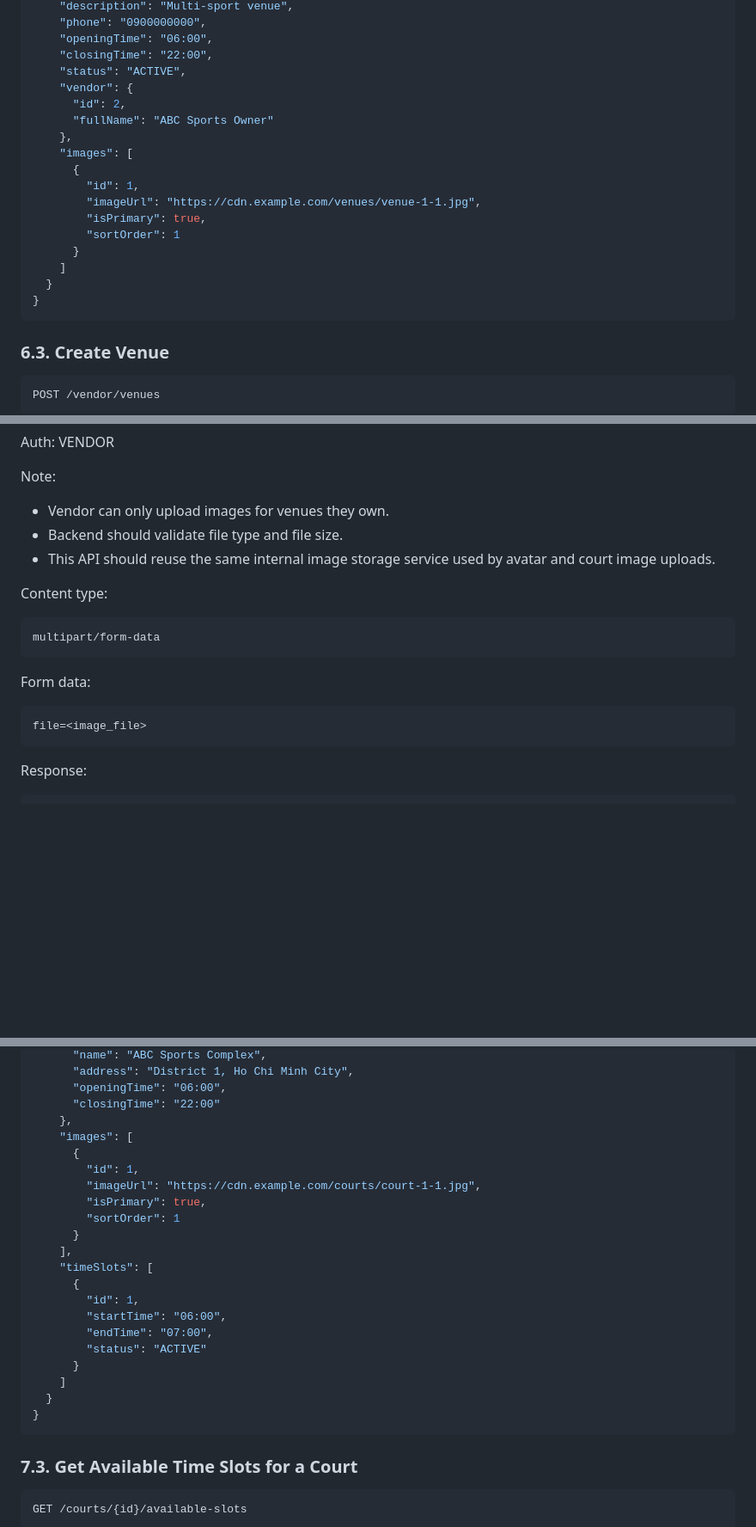
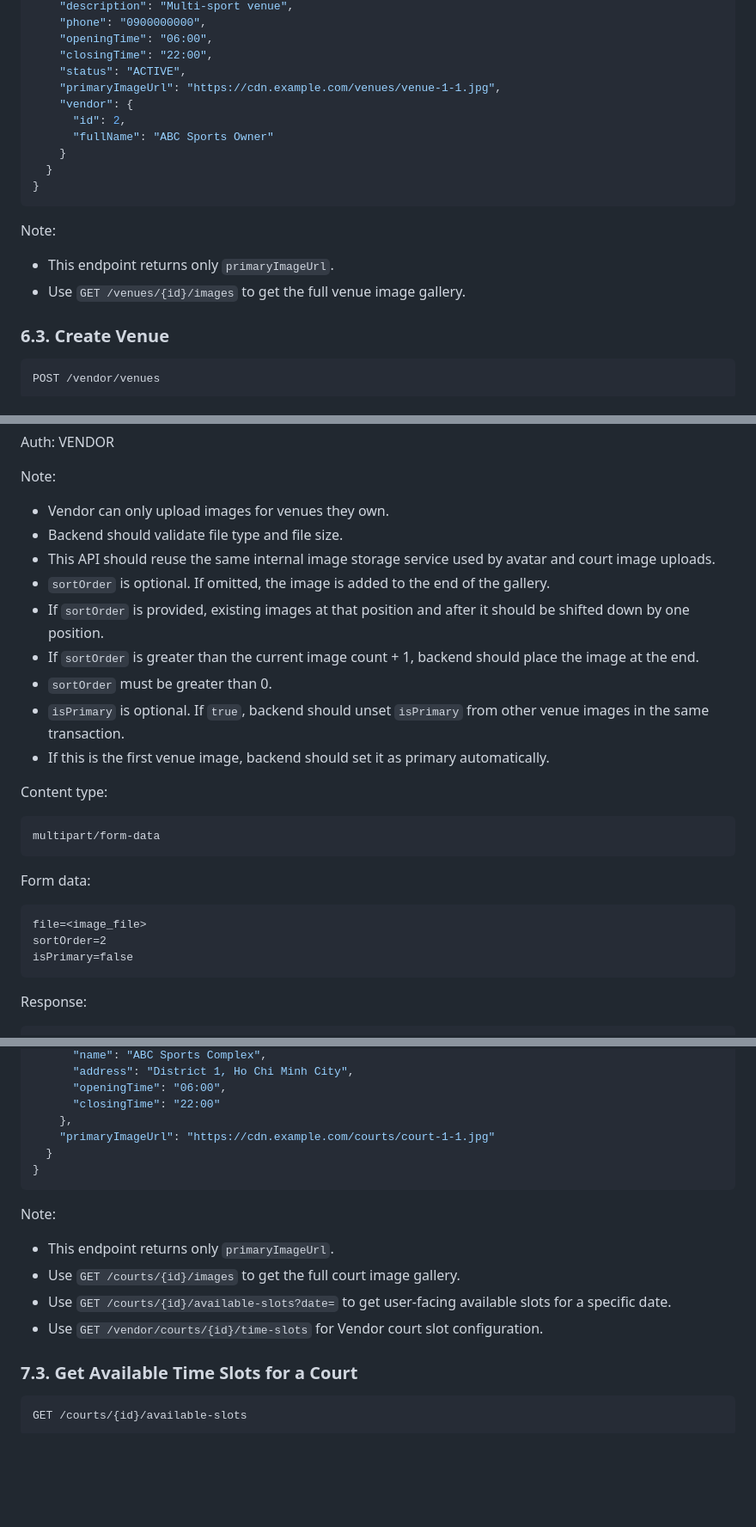
Before and after one commit to dqhieuse/sport_booking_webapp, a Markdown page: docs/05-api-specification.md, 3 parts joined by grey strips. Shown at 86% size. Rendered like a GitHub page; blank space fills up the shorter version.

Commit message:
docs: Update API specification to include primary image URL and sort order handling for venue and court images

````diff
--- a/docs/05-api-specification.md
+++ b/docs/05-api-specification.md
@@ -561,21 +561,19 @@ Response:
     "openingTime": "06:00",
     "closingTime": "22:00",
     "status": "ACTIVE",
+    "primaryImageUrl": "https://cdn.example.com/venues/venue-1-1.jpg",
     "vendor": {
       "id": 2,
       "fullName": "ABC Sports Owner"
-    },
-    "images": [
-      {
-        "id": 1,
-        "imageUrl": "https://cdn.example.com/venues/venue-1-1.jpg",
-        "isPrimary": true,
-        "sortOrder": 1
-      }
-    ]
-  }
-}
-```
+    }
+  }
+}
+```
+
+Note:
+
+- This endpoint returns only `primaryImageUrl`.
+- Use `GET /venues/{id}/images` to get the full venue image gallery.
 
 ### 6.3. Create Venue
 
@@ -710,6 +708,12 @@ Note:
 - Vendor can only upload images for venues they own.
 - Backend should validate file type and file size.
 - This API should reuse the same internal image storage service used by avatar and court image uploads.
+- `sortOrder` is optional. If omitted, the image is added to the end of the gallery.
+- If `sortOrder` is provided, existing images at that position and after it should be shifted down by one position.
+- If `sortOrder` is greater than the current image count + 1, backend should place the image at the end.
+- `sortOrder` must be greater than 0.
+- `isPrimary` is optional. If `true`, backend should unset `isPrimary` from other venue images in the same transaction.
+- If this is the first venue image, backend should set it as primary automatically.
 
 Content type:
 
@@ -721,6 +725,8 @@ Form data:
 
 ```text
 file=<image_file>
+sortOrder=2
+isPrimary=false
 ```
 
 Response:
@@ -884,25 +890,17 @@ Response:
       "openingTime": "06:00",
       "closingTime": "22:00"
     },
-    "images": [
-      {
-        "id": 1,
-        "imageUrl": "https://cdn.example.com/courts/court-1-1.jpg",
-        "isPrimary": true,
-        "sortOrder": 1
-      }
-    ],
-    "timeSlots": [
-      {
-        "id": 1,
-        "startTime": "06:00",
-        "endTime": "07:00",
-        "status": "ACTIVE"
-      }
-    ]
-  }
-}
-```
+    "primaryImageUrl": "https://cdn.example.com/courts/court-1-1.jpg"
+  }
+}
+```
+
+Note:
+
+- This endpoint returns only `primaryImageUrl`.
+- Use `GET /courts/{id}/images` to get the full court image gallery.
+- Use `GET /courts/{id}/available-slots?date=` to get user-facing available slots for a specific date.
+- Use `GET /vendor/courts/{id}/time-slots` for Vendor court slot configuration.
 
 ### 7.3. Get Available Time Slots for a Court
 
````
Also changed, not shown: other parts of docs/05-api-specification.md (+9 -1 lines), docs/04-database-design.md (+6 -0 lines).
